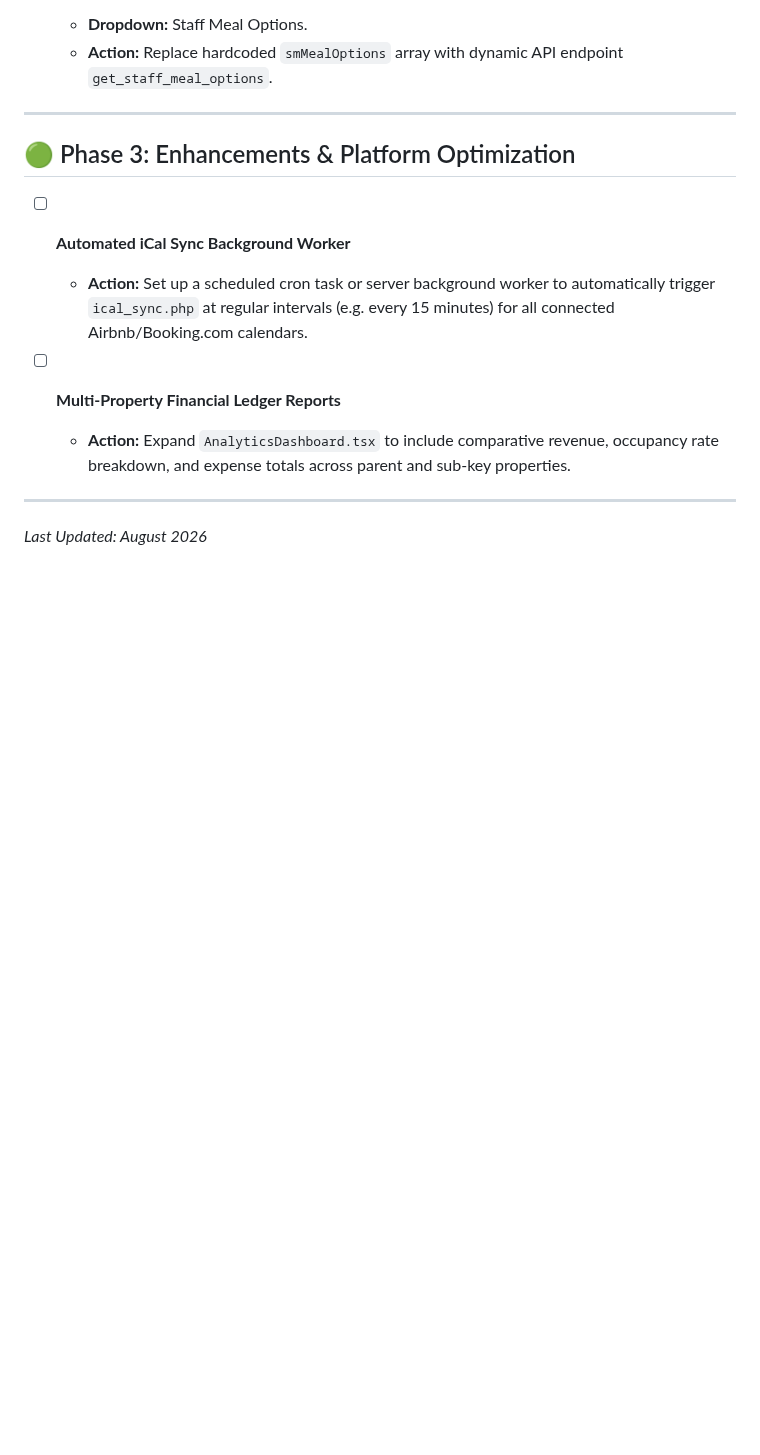
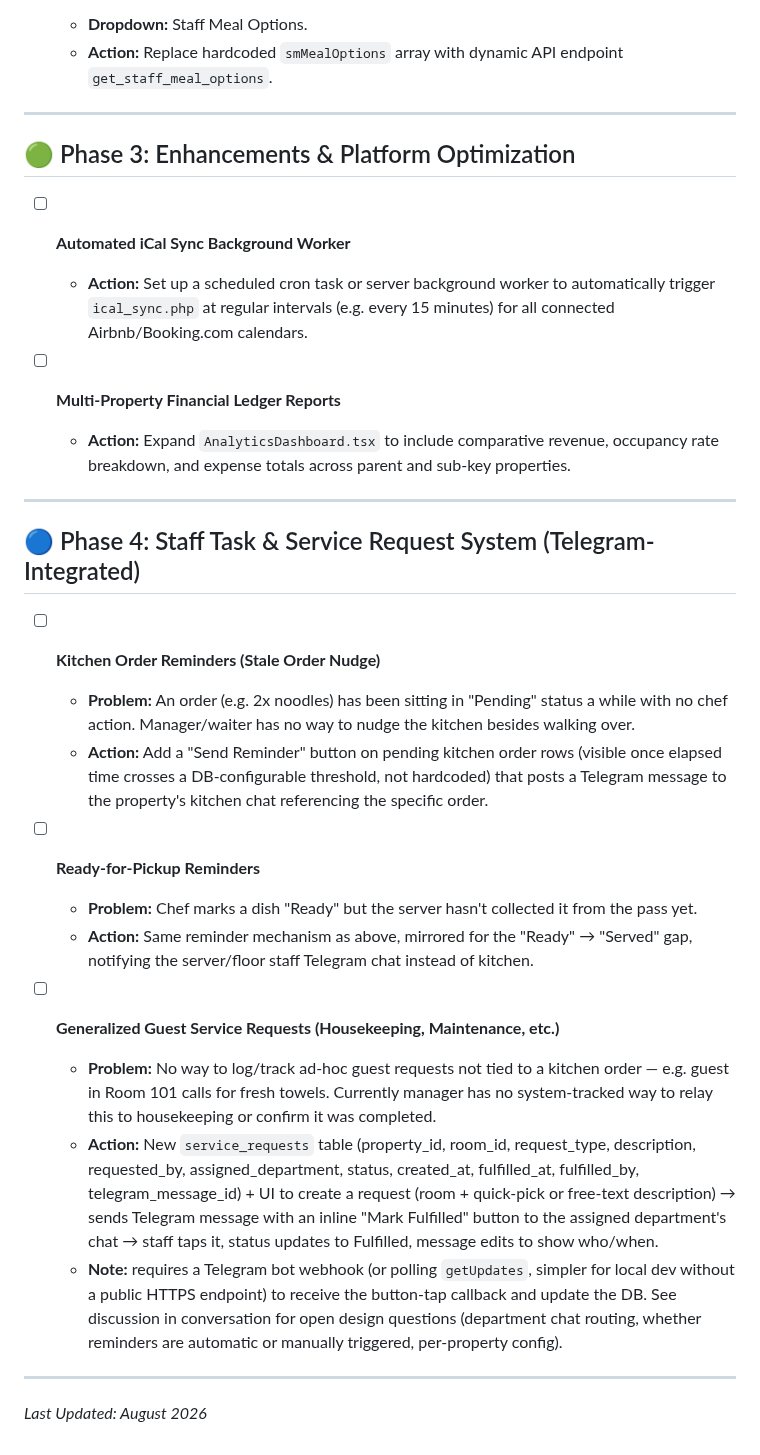
Before and after one commit to tarpanpatel/artists_farm, a Markdown page: ROADMAP.md, the part around the change. Drawn GitHub-style; blank space fills up the shorter version.

Commit message:
docs: add Phase 4 roadmap - Telegram-integrated staff task/service request system
Captures three related requests: kitchen order stale-reminder nudges,
ready-for-pickup reminders when a dish is marked ready but not collected,
and a generalized guest service request system (e.g. housekeeping requests)
with Telegram inline-button fulfillment tracking. Design still needs to be
discussed/finalized - see conversation for open questions.

Co-Authored-By: Claude Sonnet 5 <noreply@anthropic.com>

```diff
--- a/ROADMAP.md
+++ b/ROADMAP.md
@@ -61,4 +61,21 @@ This document tracks identified bugs, pending backend API integrations, and upco
 
 ---
 
+## 🔵 Phase 4: Staff Task & Service Request System (Telegram-Integrated)
+
+- [ ] **Kitchen Order Reminders (Stale Order Nudge)**
+  - **Problem:** An order (e.g. 2x noodles) has been sitting in "Pending" status a while with no chef action. Manager/waiter has no way to nudge the kitchen besides walking over.
+  - **Action:** Add a "Send Reminder" button on pending kitchen order rows (visible once elapsed time crosses a DB-configurable threshold, not hardcoded) that posts a Telegram message to the property's kitchen chat referencing the specific order.
+
+- [ ] **Ready-for-Pickup Reminders**
+  - **Problem:** Chef marks a dish "Ready" but the server hasn't collected it from the pass yet.
+  - **Action:** Same reminder mechanism as above, mirrored for the "Ready" → "Served" gap, notifying the server/floor staff Telegram chat instead of kitchen.
+
+- [ ] **Generalized Guest Service Requests (Housekeeping, Maintenance, etc.)**
+  - **Problem:** No way to log/track ad-hoc guest requests not tied to a kitchen order — e.g. guest in Room 101 calls for fresh towels. Currently manager has no system-tracked way to relay this to housekeeping or confirm it was completed.
+  - **Action:** New `service_requests` table (property_id, room_id, request_type, description, requested_by, assigned_department, status, created_at, fulfilled_at, fulfilled_by, telegram_message_id) + UI to create a request (room + quick-pick or free-text description) → sends Telegram message with an inline "Mark Fulfilled" button to the assigned department's chat → staff taps it, status updates to Fulfilled, message edits to show who/when.
+  - **Note:** requires a Telegram bot webhook (or polling `getUpdates`, simpler for local dev without a public HTTPS endpoint) to receive the button-tap callback and update the DB. See discussion in conversation for open design questions (department chat routing, whether reminders are automatic or manually triggered, per-property config).
+
+---
+
 *Last Updated: August 2026*
```
